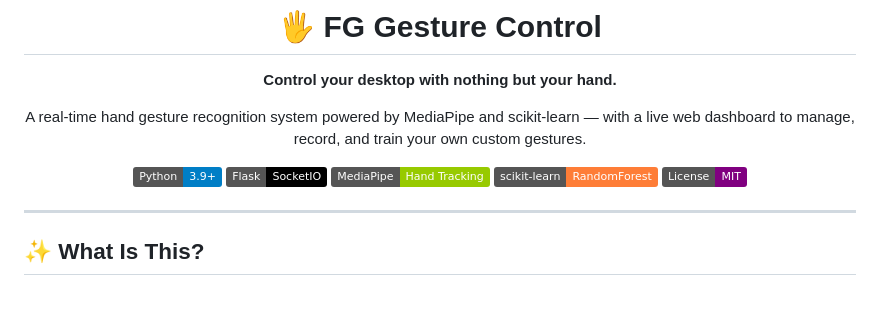
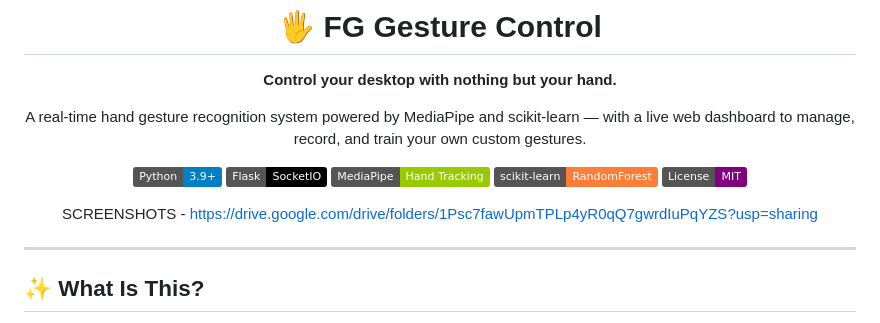
Before and after one commit to shauryasuyal/PC_Gesture_Control, a Markdown page: README.md, the part around the change. Drawn GitHub-style; badges without logos; blank space fills up the shorter version.

```diff
--- a/README.md
+++ b/README.md
@@ -11,6 +11,8 @@ A real-time hand gesture recognition system powered by MediaPipe and scikit-lear
 [![MediaPipe](https://img.shields.io/badge/MediaPipe-Hand%20Tracking-green?logo=google)](https://mediapipe.dev)
 [![scikit-learn](https://img.shields.io/badge/scikit--learn-RandomForest-orange?logo=scikit-learn)](https://scikit-learn.org)
 [![License](https://img.shields.io/badge/License-MIT-purple)](LICENSE)
+
+SCREENSHOTS - https://drive.google.com/drive/folders/1Psc7fawUpmTPLp4yR0qQ7gwrdIuPqYZS?usp=sharing
 
 </div>
 
```
